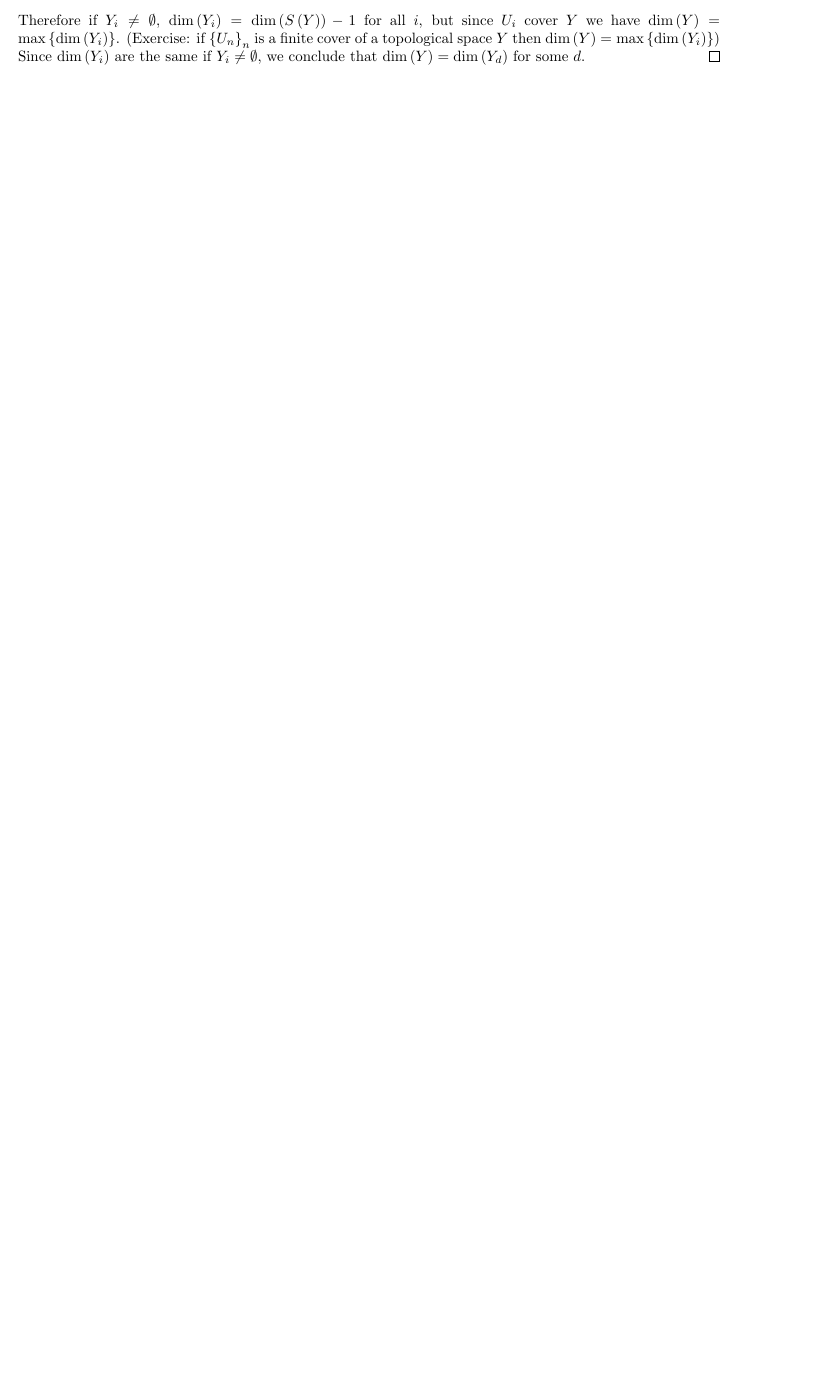
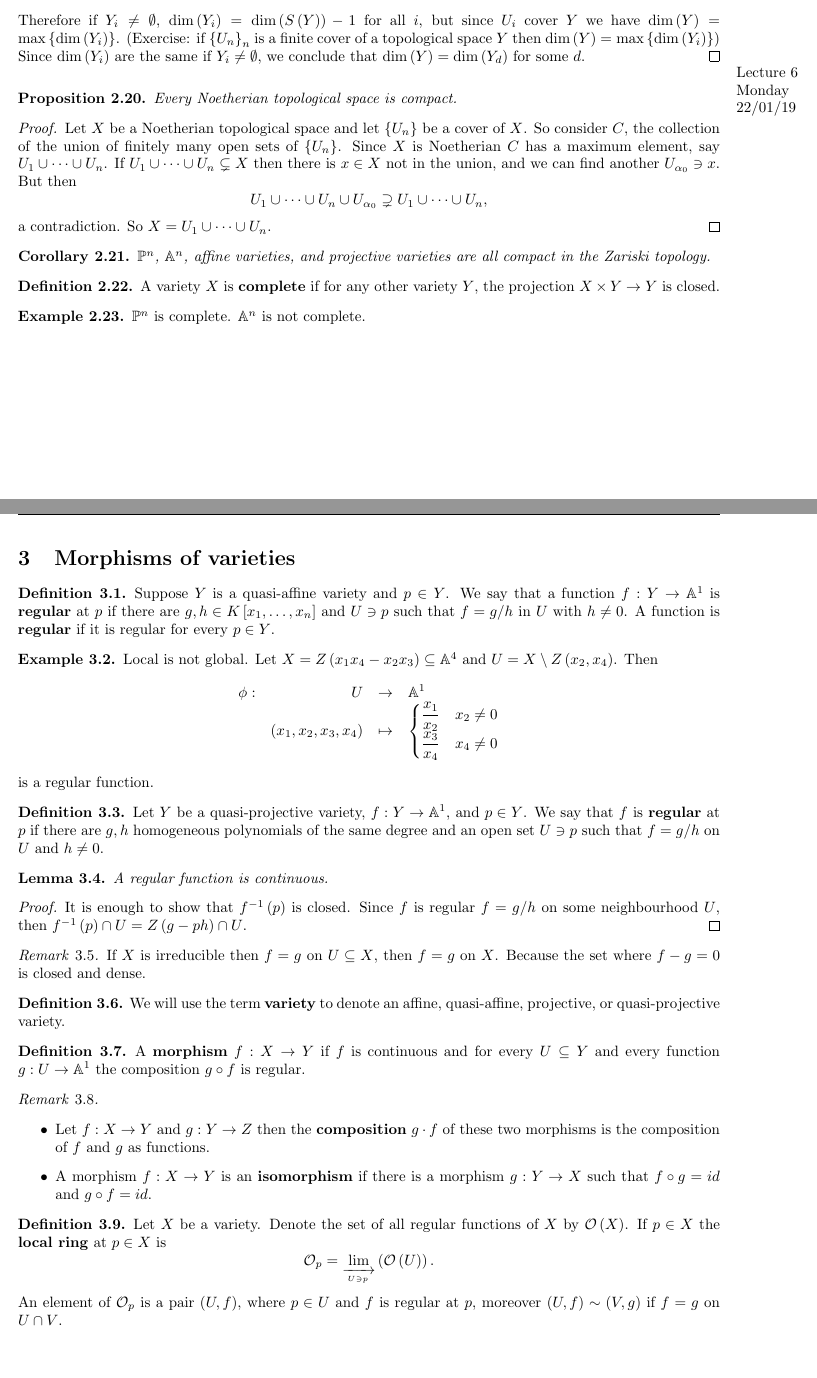
Before and after one commit to Multramate/IC-GANT, a LaTeX document (M4P33 Algebraic Geometry/M4P33.tex): part of page 10 of 10 before the commit and two parts of pages 10 and 11 of 11 after it, the two joined at a grey line, cut so that both start at the same text, the shorter picture padded with empty space. The pictures show the PDF file M4P33 Algebraic Geometry/M4P33.pdf that the author committed with the source.

Commit message:
M4P33 Lecture 6

```diff
--- a/M4P33 Algebraic Geometry/M4P33.tex
+++ b/M4P33 Algebraic Geometry/M4P33.tex
@@ -478,4 +480,85 @@ $$ \dim\rb{S\rb{Y}} = \dim\rb{S\rb{Y}_{x_i}} = \dim\rb{A\rb{Y_i}\sb{x_i, x_i^{-1
 Therefore if $ Y_i \ne \emptyset $, $ \dim\rb{Y_i} = \dim\rb{S\rb{Y}} - 1 $ for all $ i $, but since $ U_i $ cover $ Y $ we have $ \dim\rb{Y} = \max\cb{\dim\rb{Y_i}} $. (Exercise: if $ \cb{U_n}_n $ is a finite cover of a topological space $ Y $ then $ \dim\rb{Y} = \max\cb{\dim\rb{Y_i}} $) Since $ \dim\rb{Y_i} $ are the same if $ Y_i \ne \emptyset $, we conclude that $ \dim\rb{Y} = \dim\rb{Y_d} $ for some $ d $.
 \end{proof}
 
+\lecture{6}{Monday}{22/01/19}
+
+\begin{proposition}
+Every Noetherian topological space is compact.
+\end{proposition}
+
+\begin{proof}
+Let $ X $ be a Noetherian topological space and let $ \cb{U_n} $ be a cover of $ X $. So consider $ C $, the collection of the union of finitely many open sets of $ \cb{U_n} $. Since $ X $ is Noetherian $ C $ has a maximum element, say $ U_1 \cup \dots \cup U_n $. If $ U_1 \cup \dots \cup U_n \subsetneq X $ then there is $ x \in X $ not in the union, and we can find another $ U_{\alpha_0} \ni x $. But then
+$$ U_1 \cup \dots \cup U_n \cup U_{\alpha_0} \supsetneq U_1 \cup \dots \cup U_n, $$
+a contradiction. So $ X = U_1 \cup \dots \cup U_n $.
+\end{proof}
+
+\begin{corollary}
+$ \P^n $, $ \A^n $, affine varieties, and projective varieties are all compact in the Zariski topology.
+\end{corollary}
+
+\begin{definition}
+A variety $ X $ is \textbf{complete} if for any other variety $ Y $, the projection $ X \times Y \to Y $ is closed.
+\end{definition}
+
+\begin{example1}
+$ \P^n $ is complete. $ \A^n $ is not complete.
+\end{example1}
+
+\pagebreak
+
+\section{Morphisms of varieties}
+
+\begin{definition}
+Suppose $ Y $ is a quasi-affine variety and $ p \in Y $. We say that a function $ f : Y \to \A^1 $ is \textbf{regular} at $ p $ if there are $ g, h \in K\sb{x_1, \dots, x_n} $ and $ U \ni p $ such that $ f = g / h $ in $ U $ with $ h \ne 0 $. A function is \textbf{regular} if it is regular for every $ p \in Y $.
+\end{definition}
+
+\begin{example1}
+Local is not global. Let $ X = Z\rb{x_1x_4 - x_2x_3} \subseteq \A^4 $ and $ U = X \setminus Z\rb{x_2, x_4} $. Then
+$$ \function[\phi]{U}{\A^1}{\rb{x_1, x_2, x_3, x_4}}{
+\begin{cases}
+\dfrac{x_1}{x_2} & x_2 \ne 0 \\
+\dfrac{x_3}{x_4} & x_4 \ne 0
+\end{cases}
+} $$
+is a regular function.
+\end{example1}
+
+\begin{definition}
+Let $ Y $ be a quasi-projective variety, $ f : Y \to \A^1 $, and $ p \in Y $. We say that $ f $ is \textbf{regular} at $ p $ if there are $ g, h $ homogeneous polynomials of the same degree and an open set $ U \ni p $ such that $ f = g / h $ on $ U $ and $ h \ne 0 $.
+\end{definition}
+
+\begin{lemma}
+A regular function is continuous.
+\end{lemma}
+
+\begin{proof}
+It is enough to show that $ f^{-1}\rb{p} $ is closed. Since $ f $ is regular $ f = g / h $ on some neighbourhood $ U $, then $ f^{-1}\rb{p} \cap U = Z\rb{g - ph} \cap U $.
+\end{proof}
+
+\begin{remark1}
+If $ X $ is irreducible then $ f = g $ on $ U \subseteq X $, then $ f = g $ on $ X $. Because the set where $ f - g = 0 $ is closed and dense.
+\end{remark1}
+
+\begin{definition}
+We will use the term \textbf{variety} to denote an affine, quasi-affine, projective, or quasi-projective variety.
+\end{definition}
+
+\begin{definition}
+A \textbf{morphism} $ f : X \to Y $ if $ f $ is continuous and for every $ U \subseteq Y $ and every function $ g : U \to \A^1 $ the composition $ g \circ f $ is regular.
+\end{definition}
+
+\begin{remark1}
+\hfill
+\begin{itemize}
+\item Let $ f : X \to Y $ and $ g : Y \to Z $ then the \textbf{composition} $ g \cdot f $ of these two morphisms is the composition of $ f $ and $ g $ as functions.
+\item A morphism $ f : X \to Y $ is an \textbf{isomorphism} if there is a morphism $ g : Y \to X $ such that $ f \circ g = id $ and $ g \circ f = id $.
+\end{itemize}
+\end{remark1}
+
+\begin{definition}
+Let $ X $ be a variety. Denote the set of all regular functions of $ X $ by $ \OO\rb{X} $. If $ p \in X $ the \textbf{local ring} at $ p \in X $ is
+$$ \OO_p = \lim_{\xrightarrow[U \ni p]{}}\rb{\OO\rb{U}}. $$
+An element of $ \OO_p $ is a pair $ \rb{U, f} $, where $ p \in U $ and $ f $ is regular at $ p $, moreover $ \rb{U, f} \sim \rb{V, g} $ if $ f = g $ on $ U \cap V $.
+\end{definition}
+
 \end{document}
```
Also changed, not shown: M4P33 Algebraic Geometry/M4P33.pdf, M4P33 Algebraic Geometry/M4P33.tex (4 more changed lines).
